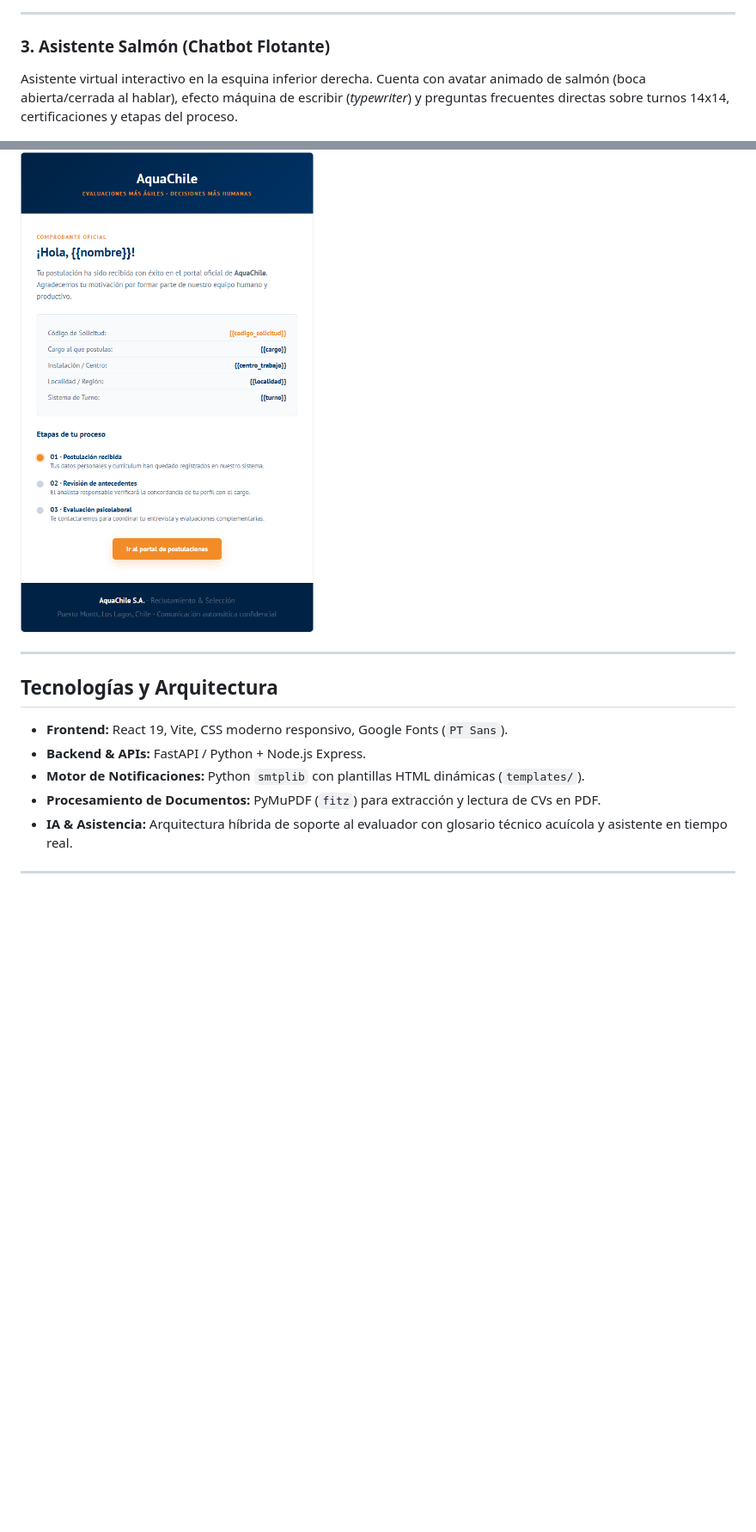
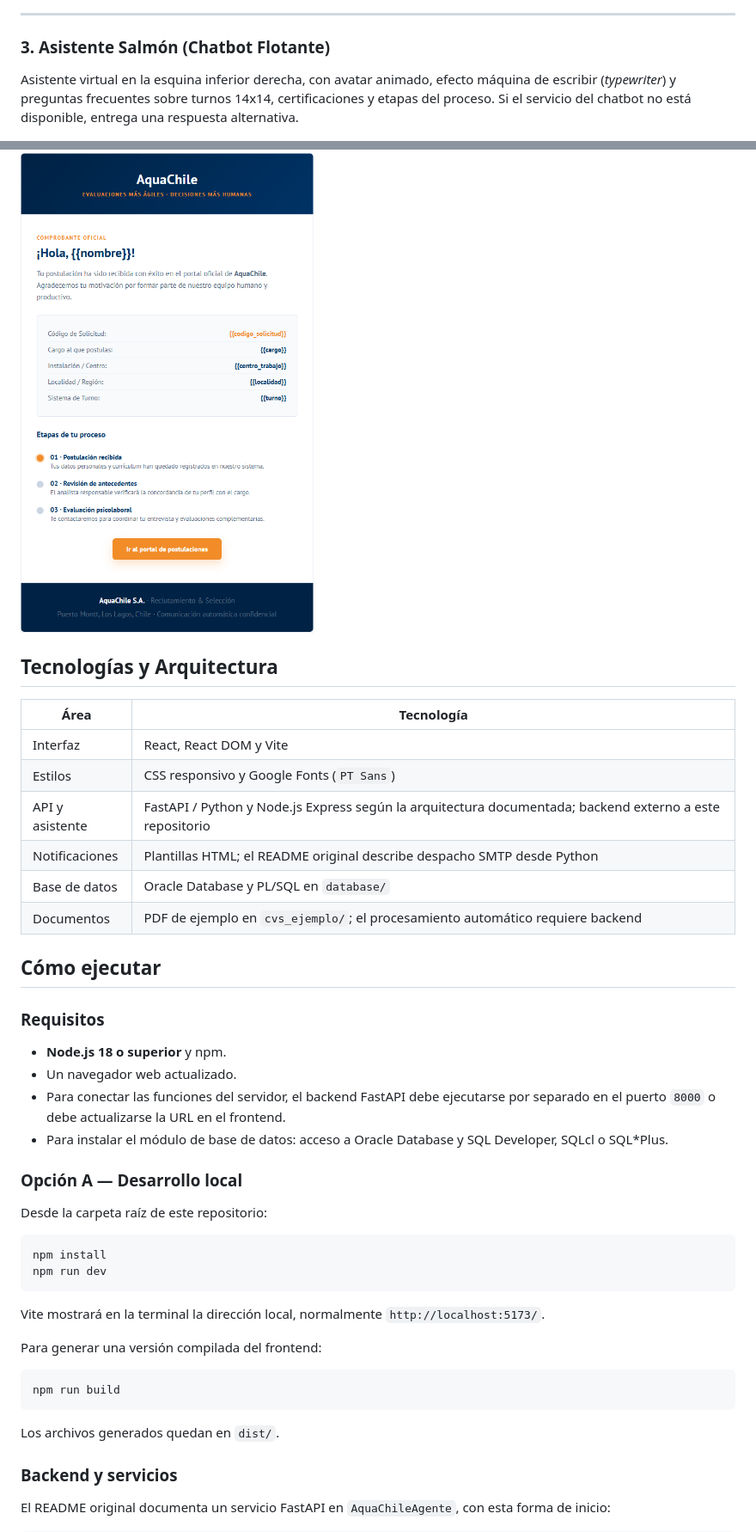
Before and after one commit to Potasio230/AquaChile, a Markdown page: README.md, 2 parts joined by grey strips. Shown at 86% size. Rendered like a GitHub page; blank space fills up the shorter version.

````diff
--- a/README.md
+++ b/README.md
@@ -31,7 +49,8 @@ Captura de antecedentes personales, cargo, instalación (piscicultura/pontón),
 ---
 
 ### 3. Asistente Salmón (Chatbot Flotante)
-Asistente virtual interactivo en la esquina inferior derecha. Cuenta con avatar animado de salmón (boca abierta/cerrada al hablar), efecto máquina de escribir (*typewriter*) y preguntas frecuentes directas sobre turnos 14x14, certificaciones y etapas del proceso.
+
+Asistente virtual en la esquina inferior derecha, con avatar animado, efecto máquina de escribir (*typewriter*) y preguntas frecuentes sobre turnos 14x14, certificaciones y etapas del proceso. Si el servicio del chatbot no está disponible, entrega una respuesta alternativa.
 
 ![Asistente Virtual Salmón](docs/screenshots/03_chatbot_salmon.png)
 
@@ -44,14 +65,47 @@ Despacho automático de comprobantes oficiales con la paleta de colores de AquaC
 
 ![Comprobante por Correo](docs/screenshots/04_email_candidato.png)
 
----
 
 ## Tecnologías y Arquitectura
 
-- **Frontend:** React 19, Vite, CSS moderno responsivo, Google Fonts (`PT Sans`).
-- **Backend & APIs:** FastAPI / Python + Node.js Express.
-- **Motor de Notificaciones:** Python `smtplib` con plantillas HTML dinámicas (`templates/`).
-- **Procesamiento de Documentos:** PyMuPDF (`fitz`) para extracción y lectura de CVs en PDF.
-- **IA & Asistencia:** Arquitectura híbrida de soporte al evaluador con glosario técnico acuícola y asistente en tiempo real.
+| Área | Tecnología |
+| --- | --- |
+| Interfaz | React, React DOM y Vite |
+| Estilos | CSS responsivo y Google Fonts (`PT Sans`) |
+| API y asistente | FastAPI / Python y Node.js Express según la arquitectura documentada; backend externo a este repositorio |
+| Notificaciones | Plantillas HTML; el README original describe despacho SMTP desde Python |
+| Base de datos | Oracle Database y PL/SQL en `database/` |
+| Documentos | PDF de ejemplo en `cvs_ejemplo/`; el procesamiento automático requiere backend |
 
----
+## Cómo ejecutar
+
+### Requisitos
+
+- **Node.js 18 o superior** y npm.
+- Un navegador web actualizado.
+- Para conectar las funciones del servidor, el backend FastAPI debe ejecutarse por separado en el puerto `8000` o debe actualizarse la URL en el frontend.
+- Para instalar el módulo de base de datos: acceso a Oracle Database y SQL Developer, SQLcl o SQL*Plus.
+
+### Opción A — Desarrollo local
+
+Desde la carpeta raíz de este repositorio:
+
+```bash
+npm install
+npm run dev
+```
+
+Vite mostrará en la terminal la dirección local, normalmente `http://localhost:5173/`.
+
+Para generar una versión compilada del frontend:
+
+```bash
+npm run build
+```
+
+Los archivos generados quedan en `dist/`.
+
+### Backend y servicios
+
+El README original documenta un servicio FastAPI en `AquaChileAgente`, con esta forma de inicio:
+
````
Also changed, not shown: other parts of README.md (+79 -34 lines).
